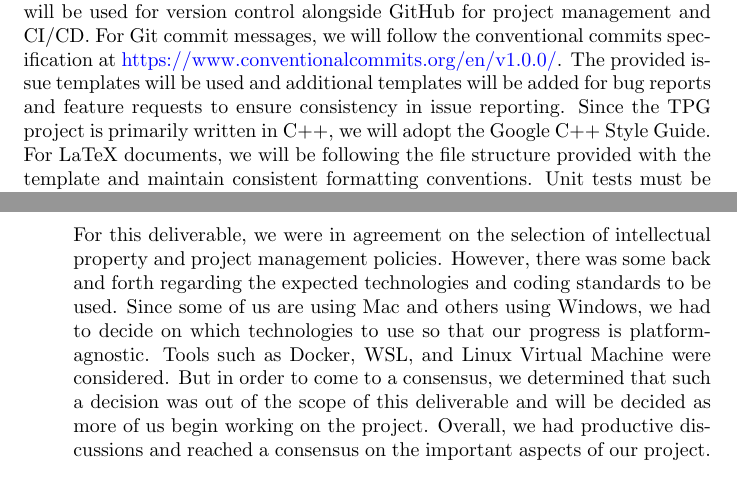
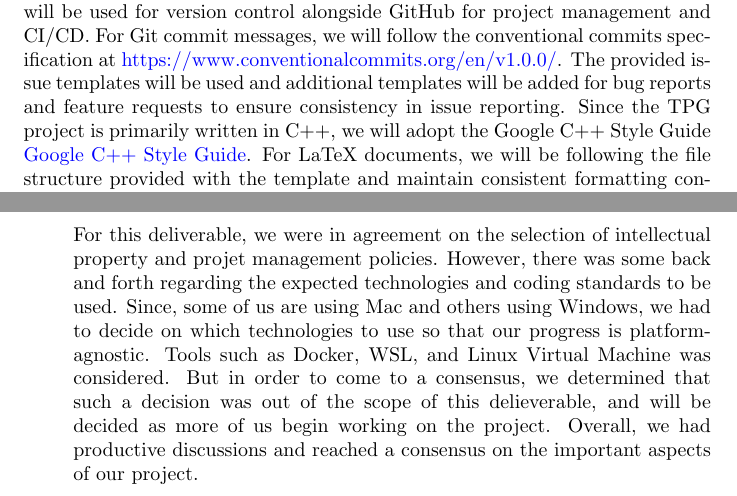
Before and after one commit to TPGEngine/tpg, a LaTeX document (docs/DevelopmentPlan/DevelopmentPlan.tex): two parts of pages 4 and 6 of 8, joined at a grey line, cut so that both start at the same text. Compiled offline with pdfLaTeX.

Commit message:
fix: linked Google C++ style guide

```diff
--- a/docs/DevelopmentPlan/DevelopmentPlan.tex
+++ b/docs/DevelopmentPlan/DevelopmentPlan.tex
@@ -144,7 +144,7 @@ Topics to discuss include the following:
 
 \section{Coding Standard}
 
-We aim for our project to be well documented and easy to understand. Git will be used for version control alongside GitHub for project management and CI/CD. For Git commit messages, we will follow the conventional commits specification at \url{https://www.conventionalcommits.org/en/v1.0.0/}. The provided issue templates will be used and additional templates will be added for bug reports and feature requests to ensure consistency in issue reporting. Since the TPG project is primarily written in C++, we will adopt the Google C++ Style Guide. For LaTeX documents, we will be following the file structure provided with the template and maintain consistent formatting conventions. Unit tests must be provided for all non-trivial functions and classes and integrated with the CI/CD pipeline.
+We aim for our project to be well documented and easy to understand. Git will be used for version control alongside GitHub for project management and CI/CD. For Git commit messages, we will follow the conventional commits specification at \url{https://www.conventionalcommits.org/en/v1.0.0/}. The provided issue templates will be used and additional templates will be added for bug reports and feature requests to ensure consistency in issue reporting. Since the TPG project is primarily written in C++, we will adopt the Google C++ Style Guide \href{https://google.github.io/styleguide/cppguide.html}{Google C++ Style Guide}. For LaTeX documents, we will be following the file structure provided with the template and maintain consistent formatting conventions. Unit tests must be provided for all non-trivial functions and classes and integrated with the CI/CD pipeline.
 
 \newpage{}
 
@@ -165,7 +165,8 @@ We aim for our project to be well documented and easy to understand. Git will be
 
     \item What disagreements did your group have in this deliverable, if any, and how did you resolve them?
 
-    For this deliverable, we were in agreement on the selection of intellectual property and project management policies. However, there was some back and forth regarding the expected technologies and coding standards to be used. Since some of us are using Mac and others using Windows, we had to decide on which technologies to use so that our progress is platform-agnostic. Tools such as Docker, WSL, and Linux Virtual Machine were considered. But in order to come to a consensus, we determined that such a decision was out of the scope of this deliverable and will be decided as more of us begin working on the project. Overall, we had productive discussions and reached a consensus on the important aspects of our project.
+    For this deliverable, we were in agreement on the selection of intellectual property and projet management policies. However, there was some back and forth regarding the expected technologies and coding standards to be used. Since, some of us are using Mac and others using Windows, we had to decide on which technologies to use so that our progress is platform-agnostic. Tools such as Docker, WSL, and Linux Virtual Machine was considered. But in order to come to a consensus, we determined that such a decision was out of the scope of this delieverable, and will be decided as more of us begin working on the project. Overall, we had productive discussions and reached a consensus on the important aspects of our project.
+
 \end{enumerate}
 
 \newpage{}
```
